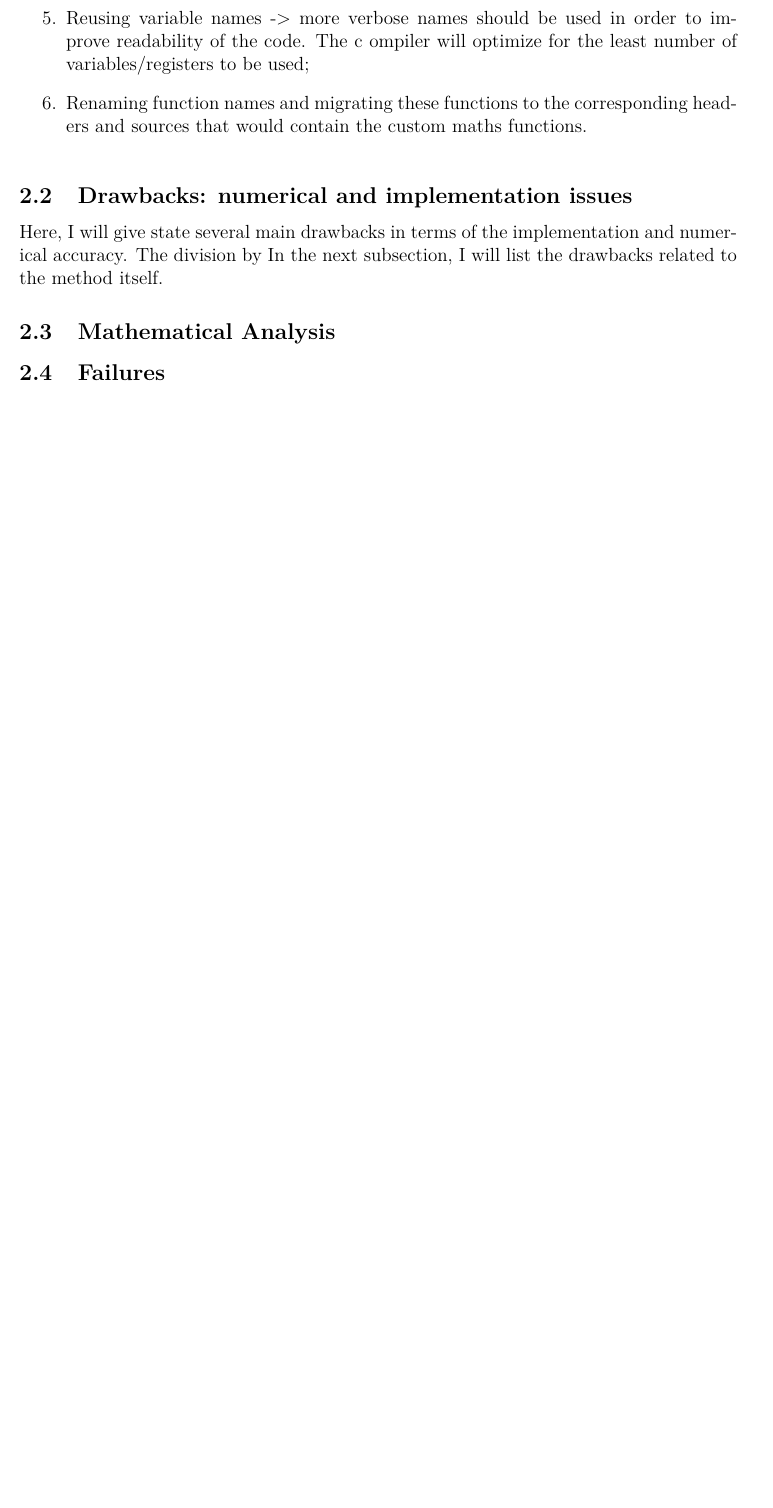
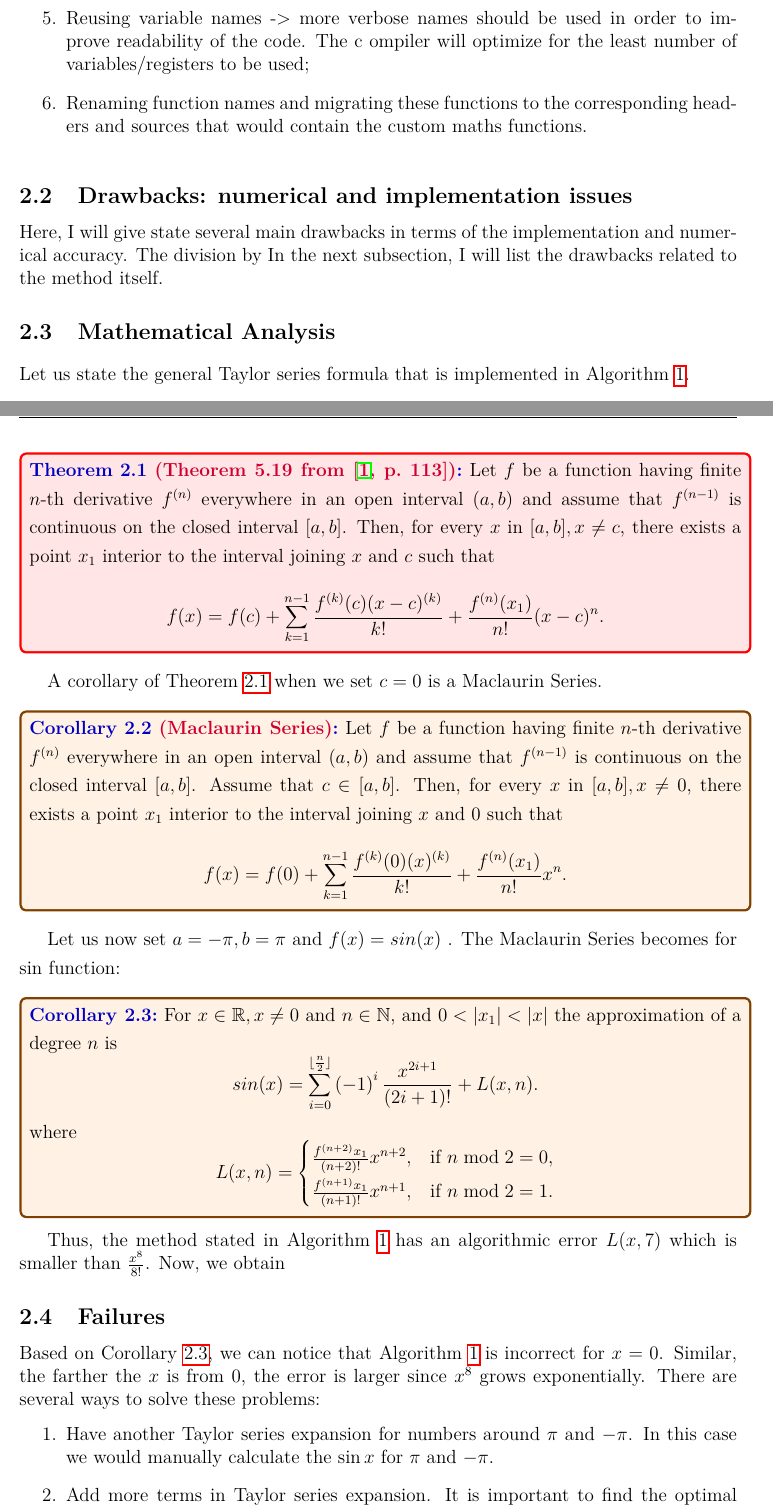
Before and after one commit to popina1994/Next-Silicon-Report, a LaTeX document (main.tex, which reads defs.tex): part of page 2 of 4 before the commit and two parts of pages 2 and 4 of 5 after it, the two joined at a grey line, cut so that both start at the same text, the shorter picture padded with empty space. Compiled offline with pdfLaTeX.

Commit message:
1. Finishing hte remaning parts for Code Analysis and Documentation.

```diff
--- a/defs.tex
+++ b/defs.tex
@@ -11,6 +11,13 @@
 \usepackage{xcolor}
 \usepackage{algorithm2e}
 \usepackage{algorithmicx}
+\usepackage{tcolorbox}
+\usepackage{amsmath}
+\usepackage{amsthm}
+\usepackage{amsfonts}
+\usepackage{amssymb}
+\usepackage{setspace}
+
 \lstset{
   language=C++,
   basicstyle=\ttfamily\small,
--- a/main.tex
+++ b/main.tex
@@ -41,12 +41,58 @@ The code is written for C and follows the following bad practices:
 Here, I will give state several main drawbacks in terms of the implementation and numerical accuracy. The division by
 In the next subsection, I will list the drawbacks related to the method itself.
 \subsection{Mathematical Analysis}
+Let us state the general Taylor series formula that is implemented in Algorithm \ref{alg:sine_existing}.
+\begin{TheoremColor}{Theorem 5.19 from \protect{\cite[p.~113]{apostol1985mathematical}}}{taylor_formula}
+    Let $f$ be a function having finite $n$-th derivative $f^{(n)}$
+    everywhere in an open interval $(a, b)$ and assume that  $f^{(n-1)}$ is continuous on the closed interval $[a, b]$. Then, for every $x$ in $[a, b], x\neq c$, there exists a point $x_1$ interior to the interval joining $x$ and $c$ such that
+
+    \begin{equation*}
+        f(x) = f(c) + \sum_{k=1}^{n-1} \frac{f^{(k)}(c)(x-c)^{(k)}}{k!} + \frac{f^{(n)}(x_1)}{n!} (x - c)^n.
+    \end{equation*}
+\end{TheoremColor}
+A corollary of Theorem \ref{th:taylor_formula} when we set $c = 0$ is a Maclaurin Series.
+\begin{CorollaryColor}{Maclaurin Series}{Maclaurin}
+    Let $f$ be a function having finite $n$-th derivative $f^{(n)}$
+    everywhere in an open interval $(a, b)$ and assume that  $f^{(n-1)}$ is continuous on the closed interval $[a, b]$. Assume that $c \in [a, b]$. Then, for every $x$ in $[a, b], x\neq 0$, there exists a point $x_1$ interior to the interval joining $x$ and $0$ such that
+
+    \begin{equation*}
+        f(x) = f(0) + \sum_{k=1}^{n-1} \frac{f^{(k)}(0)(x)^{(k)}}{k!} + \frac{f^{(n)}(x_1)}{n!} x^n.
+    \end{equation*}
+\end{CorollaryColor}
+Let us now set $a = -\pi, b= \pi$ and $f(x) = sin(x)$ .
+The Maclaurin Series becomes for $\sin$ function:
+\begin{CorollaryColor}{}{sine_mac}
+    For $x \in \mathbb{R}, x\neq 0$ and $n \in \mathbb{N}$, and $0 < |x_1| < |x|$
+    the approximation of a degree $n$ is
+    \begin{equation*}
+        sin(x) = \sum_{i=0}^{\lfloor\frac{n}{2}\rfloor}
+        \left(-1\right)^{ i} \frac{x^{2i + 1}}{(2i+1)!}   +  L(x, n).
+    \end{equation*}
+    where
+    \begin{equation*}
+        L(x, n) = \begin{cases}
+            \frac{f^{(n + 2)}x_1}{(n+2)!}x^{n+2}, & \text{if } n \bmod 2 = 0,  \\
+            \frac{f^{(n + 1)}x_1}{(n+1)!}x^{n+1}, & \text{if } n \bmod 2 = 1.
+          \end{cases}
+    \end{equation*}
+\end{CorollaryColor}
+Thus, the method stated in Algorithm \ref{alg:sine_existing} has an algorithmic error $L(x, 7)$ which is smaller than $\frac{x^8}{8!}$.
+Now, we obtain
 \subsection{Failures}
+Based on Corollary \ref{cor:sine_mac}, we can notice that Algorithm \ref{alg:sine_existing} is incorrect for $x = 0$.
+Similar, the farther the $x$ is from 0, the error is larger since $x^8$ grows exponentially.
+There are several ways to solve these problems:
+\begin{enumerate}
+    \item Have another Taylor series expansion for numbers around $\pi$ and $-\pi$. In this case we would manually calculate the $\sin x$ for $\pi$ and $-\pi$.
+    \item  Add more terms in Taylor series expansion. It is important to find the optimal degree for the balance of accuracy and performance.
+    \item Implement another method.
+\end{enumerate}
 \subsection{Test Plan}
 
 \section{Conclusion}
 Summarize your findings or thoughts here.
 \cite{apostol1985mathematical}
+
 \bibliographystyle{plain}
 \bibliography{refs}
 
```
Also changed, not shown: main.pdf, defs.tex (74 more changed lines).
